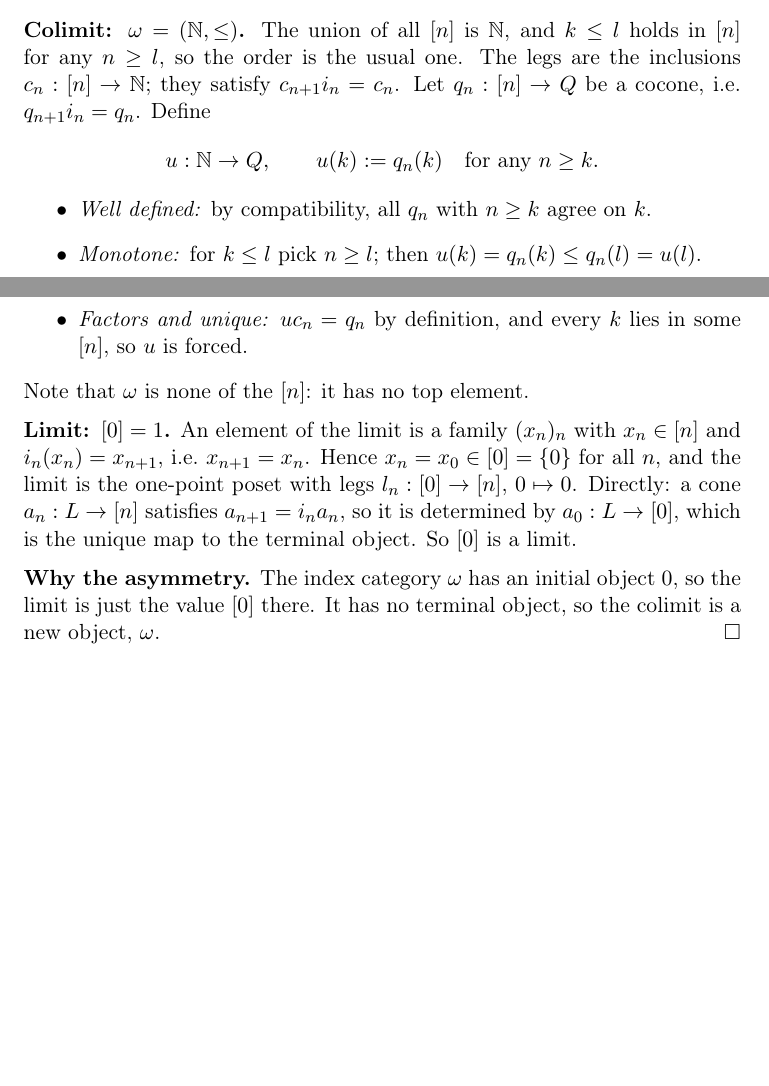
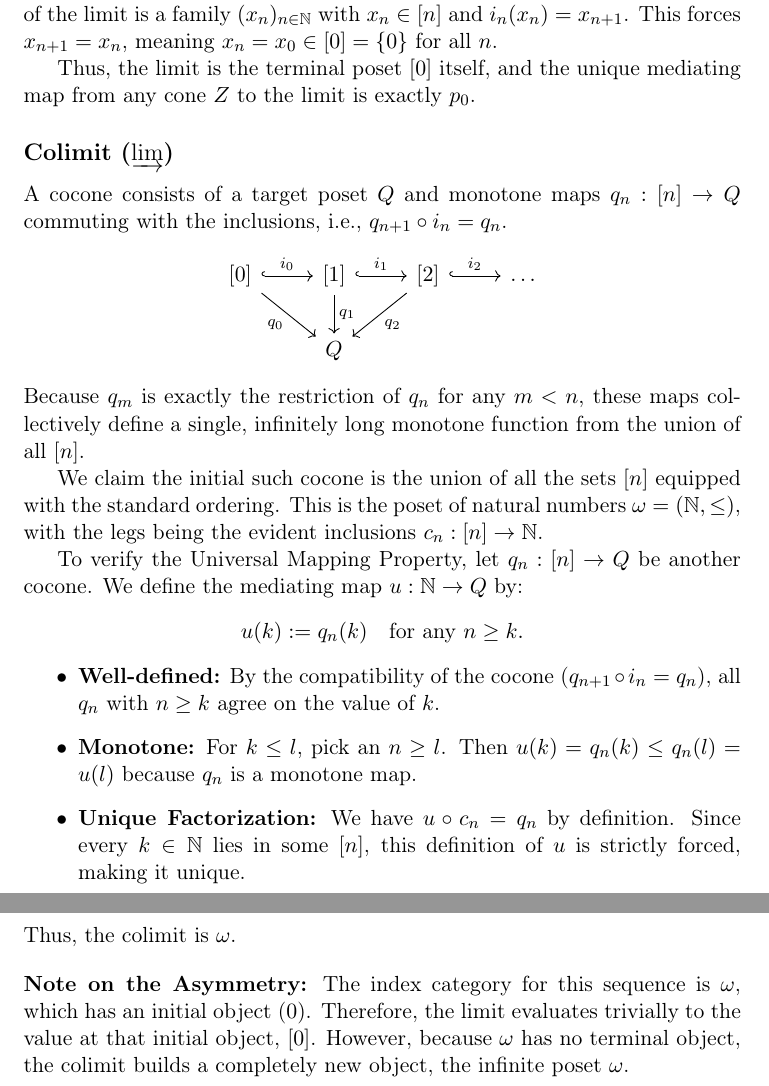
Before and after one commit to jqyDee/sem-week05, a LaTeX problem sheet (exercises-matti.tex): two parts of pages 7 and 8 of 8 before the commit and two parts of pages 8 and 9 of 9 after it, joined at a grey line, cut at the place of the change, the shorter picture padded with empty space. Compiled offline with pdfLaTeX.

```diff
--- a/exercises-matti.tex
+++ b/exercises-matti.tex
@@ -336,7 +331 @@
 
-\medskip
-\noindent\textbf{Colimit: $\omega = (\mathbb{N}, \leq)$.}
-The union of all $[n]$ is $\mathbb{N}$, and $k \leq l$ holds in $[n]$ for any
-$n \geq l$, so the order is the usual one. The legs are the inclusions
-$c_n : [n] \to \mathbb{N}$; they satisfy $c_{n+1} i_n = c_n$.
-Let $q_n : [n] \to Q$ be a cocone, i.e.\ $q_{n+1} i_n = q_n$. Define
@@ -343,2 +337 @@
 \[
-  u : \mathbb{N} \to Q, \qquad u(k) := q_n(k) \quad \text{for any } n \geq k .
@@ -345,27 +343,33 @@
+Alternatively, calculating the limit directly on the underlying sets, an element of the limit is a family $(x_n)_{n \in \mathbb{N}}$ with $x_n \in [n]$ and $i_n(x_n) = x_{n+1}$. This forces $x_{n+1} = x_n$, meaning $x_n = x_0 \in [0] = \{0\}$ for all $n$.
+
+Thus, the limit is the terminal poset $[0]$ itself, and the unique mediating map from any cone $Z$ to the limit is exactly $p_0$.
+
+\subsection*{Colimit ($\varinjlim$)}
+
+A cocone consists of a target poset $Q$ and monotone maps $q_n: [n] \to Q$ commuting with the inclusions, i.e., $q_{n+1} \circ i_n = q_n$.
+\[
+\begin{tikzcd}
+{[0]} \arrow[r, hook, "i_0"] \arrow[dr, "q_0"'] & {[1]} \arrow[r, hook, "i_1"] \arrow[d, "q_1"] & {[2]} \arrow[r, hook, "i_2"] \arrow[dl, "q_2"] & \dots \\
+& Q & &
+\end{tikzcd}
+\]
+Because $q_m$ is exactly the restriction of $q_n$ for any $m < n$, these maps collectively define a single, infinitely long monotone function from the union of all $[n]$.
+
+We claim the initial such cocone is the union of all the sets $[n]$ equipped with the standard ordering. This is the poset of natural numbers $\omega = (\mathbb{N}, \leq)$, with the legs being the evident inclusions $c_n: [n] \to \mathbb{N}$.
+
+To verify the Universal Mapping Property, let $q_n: [n] \to Q$ be another cocone. We define the mediating map $u: \mathbb{N} \to Q$ by:
+\[
+  u(k) := q_n(k) \quad \text{for any } n \geq k.
 \]
 \begin{itemize}
-  \item \emph{Well defined:} by compatibility, all $q_n$ with $n \geq k$ agree on $k$.
-  \item \emph{Monotone:} for $k \leq l$ pick $n \geq l$; then
-    $u(k) = q_n(k) \leq q_n(l) = u(l)$.
-  \item \emph{Factors and unique:} $u c_n = q_n$ by definition, and every
-    $k$ lies in some $[n]$, so $u$ is forced.
+    \item \textbf{Well-defined:} By the compatibility of the cocone ($q_{n+1} \circ i_n = q_n$), all $q_n$ with $n \geq k$ agree on the value of $k$.
+    \item \textbf{Monotone:} For $k \leq l$, pick an $n \geq l$. Then $u(k) = q_n(k) \leq q_n(l) = u(l)$ because $q_n$ is a monotone map.
+    \item \textbf{Unique Factorization:} We have $u \circ c_n = q_n$ by definition. Since every $k \in \mathbb{N}$ lies in some $[n]$, this definition of $u$ is strictly forced, making it unique.
 \end{itemize}
-Note that $\omega$ is none of the $[n]$: it has no top element.
+Thus, the colimit is $\omega$.
 
-\medskip
-\noindent\textbf{Limit: $[0] = 1$.}
-An element of the limit is a family $(x_n)_n$ with $x_n \in [n]$ and
-$i_n(x_n) = x_{n+1}$, i.e.\ $x_{n+1} = x_n$. Hence $x_n = x_0 \in [0] = \{0\}$
-for all $n$, and the limit is the one-point poset with legs
-$l_n : [0] \to [n]$, $0 \mapsto 0$.
-Directly: a cone $a_n : L \to [n]$ satisfies $a_{n+1} = i_n a_n$, so it is
-determined by $a_0 : L \to [0]$, which is the unique map to the terminal
-object. So $[0]$ is a limit.
-
-\medskip
-\noindent\textbf{Why the asymmetry.} The index category $\omega$ has an
-initial object $0$, so the limit is just the value $[0]$ there. It has no
-terminal object, so the colimit is a new object, $\omega$.
-\hfill$\square$
+\vspace{1em}
+\noindent\textbf{Note on the Asymmetry:}
+The index category for this sequence is $\omega$, which has an initial object ($0$). Therefore, the limit evaluates trivially to the value at that initial object, $[0]$. However, because $\omega$ has no terminal object, the colimit builds a completely new object, the infinite poset $\omega$.
 
 \end{document}
```
Also changed, not shown: exercises-matti.tex (29 more changed lines).
